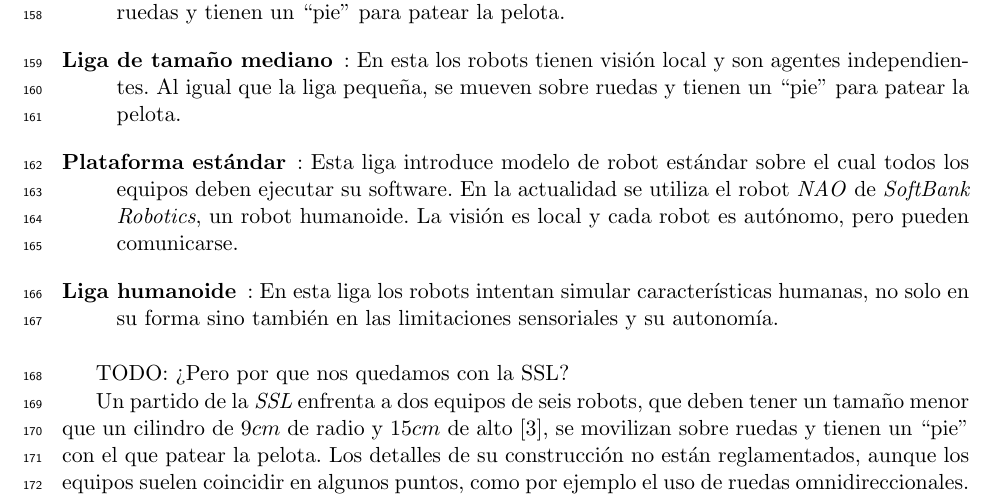
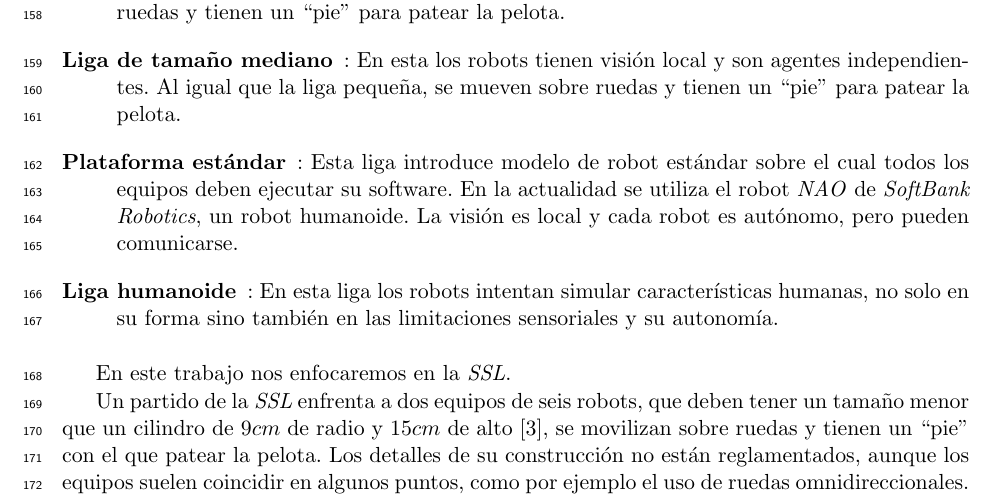
Before and after one commit to dracometallium/tesis-lic2, a LaTeX thesis (tesis.tex, which reads tex/robocup.tex): part of page 9 of 49, cut so that both start at the same text. Compiled offline with pdfLaTeX.

Commit message:
Terminada explicación ligas??

```diff
--- a/tex/robocup.tex
+++ b/tex/robocup.tex
@@ -46,12 +46,12 @@ ambiente y robots, hasta robots humanoides con visión local:
 
 \end{description}
 
-TODO: ¿Pero por que nos quedamos con la SSL?
+En este trabajo nos enfocaremos en la \emph{SSL}.
 
 Un partido de la \emph{SSL} enfrenta a dos equipos de seis robots, que deben
-tener un tamaño menor que un cilindro de 9$cm$ de radio y 15$cm$ de
-alto \cite{sslrules2015}, se movilizan sobre ruedas y tienen un ``pie'' con el
-que patear la pelota. Los detalles de su construcción no están reglamentados,
+tener un tamaño menor que un cilindro de 9$cm$ de radio y 15$cm$ de alto
+\cite{sslrules2015}, se movilizan sobre ruedas y tienen un ``pie'' con el que
+patear la pelota. Los detalles de su construcción no están reglamentados,
 aunque los equipos suelen coincidir en algunos puntos, como por ejemplo el uso
 de ruedas omnidireccionales.
 
```
